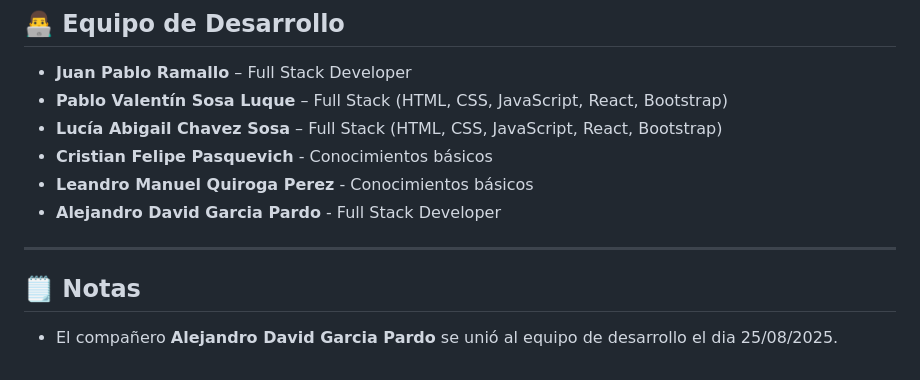
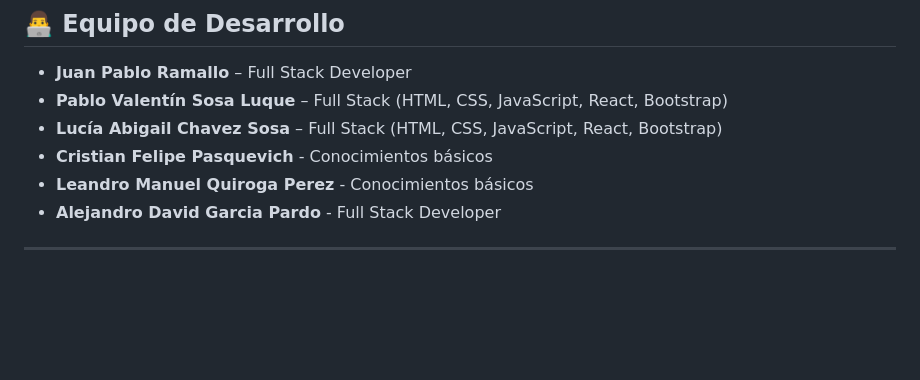
Before and after one commit to Biblioteca-comunitaria-digital/EA4, a Markdown page: README.md, the part around the change. Rendered like a GitHub page; blank space fills up the shorter version.

```diff
--- a/README.md
+++ b/README.md
@@ -93,7 +93,3 @@ Este esquema busca un equilibrio entre la **inclusión** (con una base gratuita
 - **Alejandro David Garcia Pardo** - Full Stack Developer
 
 ---
-
-## 🗒️ Notas
-
-- El compañero **Alejandro David Garcia Pardo** se unió al equipo de desarrollo el dia 25/08/2025.
```
